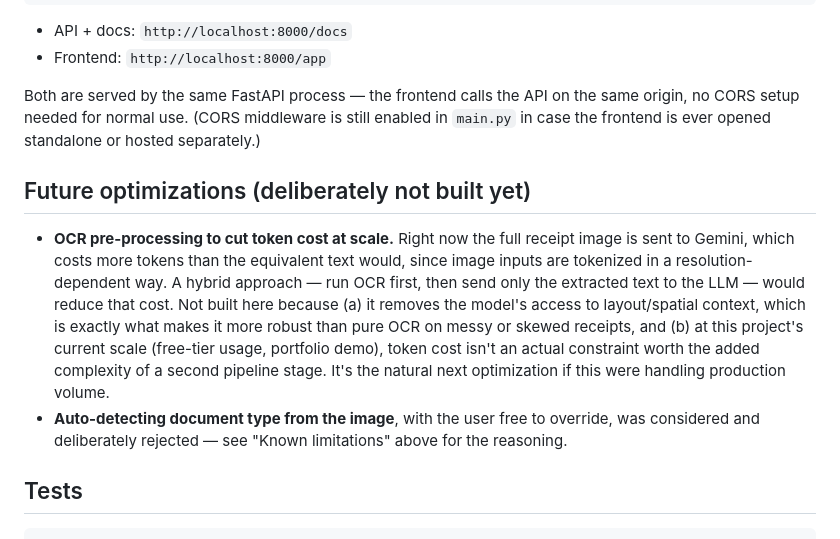
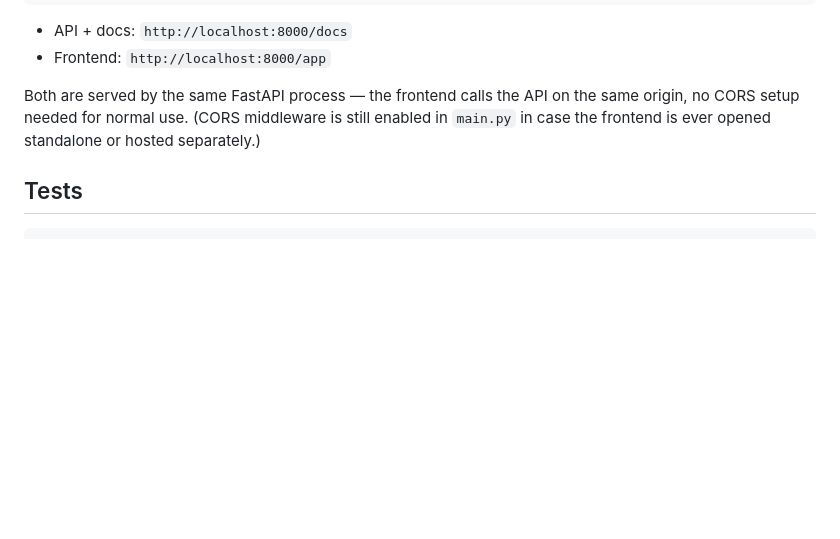
Before and after one commit to DikshyaPaudel/SnapLedger, a Markdown page: README.md, the part around the change. Rendered like a GitHub page; blank space fills up the shorter version.

````diff
--- a/README.md
+++ b/README.md
@@ -86,11 +86,6 @@ docker compose up --build
 
 Both are served by the same FastAPI process — the frontend calls the API on the same origin, no CORS setup needed for normal use. (CORS middleware is still enabled in `main.py` in case the frontend is ever opened standalone or hosted separately.)
 
-## Future optimizations (deliberately not built yet)
-
-- **OCR pre-processing to cut token cost at scale.** Right now the full receipt image is sent to Gemini, which costs more tokens than the equivalent text would, since image inputs are tokenized in a resolution-dependent way. A hybrid approach — run OCR first, then send only the extracted text to the LLM — would reduce that cost. Not built here because (a) it removes the model's access to layout/spatial context, which is exactly what makes it more robust than pure OCR on messy or skewed receipts, and (b) at this project's current scale (free-tier usage, portfolio demo), token cost isn't an actual constraint worth the added complexity of a second pipeline stage. It's the natural next optimization if this were handling production volume.
-- **Auto-detecting document type from the image**, with the user free to override, was considered and deliberately rejected — see "Known limitations" above for the reasoning.
-
 ## Tests
 
 ```bash
````
